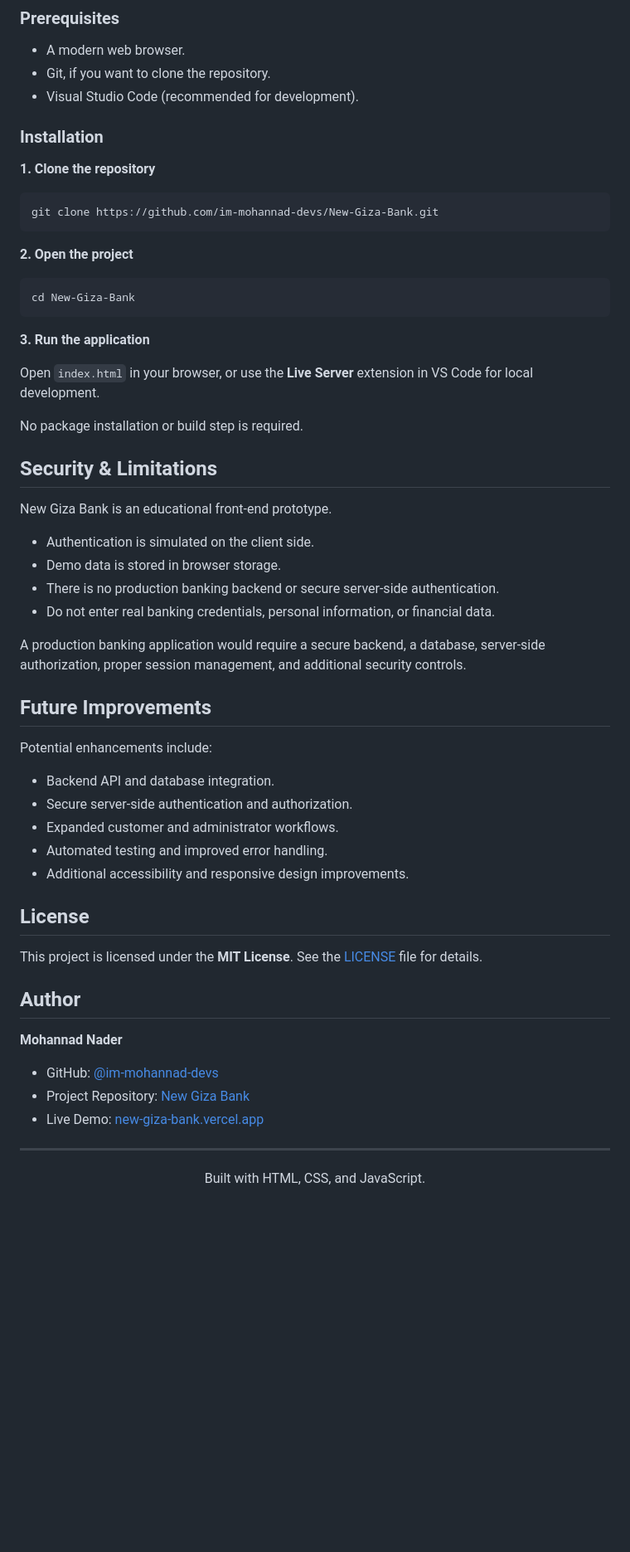
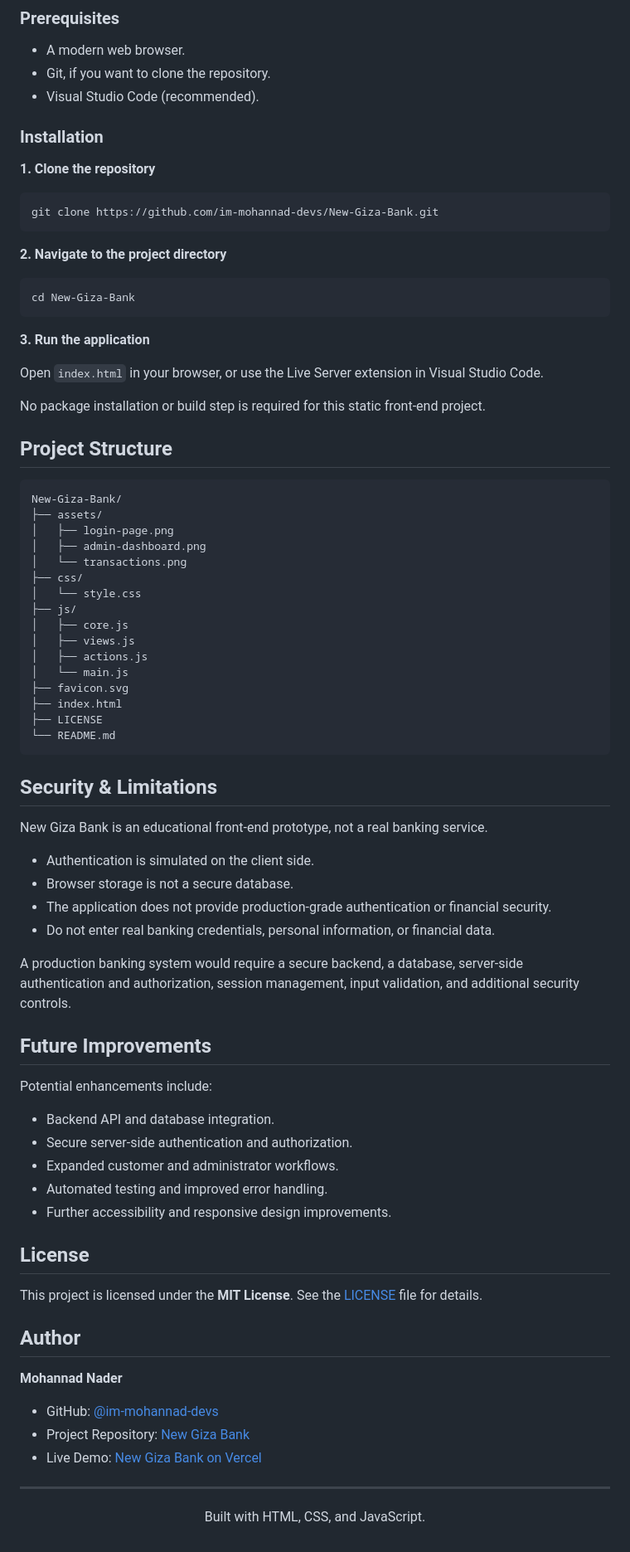
Before and after one commit to im-mohannad-devs/New-Giza-Bank, a Markdown page: README.md, the part around one of its changes. Shown at 83% size. GitHub-like rendering; blank space fills up the shorter version.

````diff
--- a/README.md
+++ b/README.md
@@ -93,7 +95,7 @@ New-Giza-Bank/
 
 - A modern web browser.
 - Git, if you want to clone the repository.
-- Visual Studio Code (recommended for development).
+- Visual Studio Code (recommended).
 
 ### Installation
 
@@ -103,7 +105,7 @@ New-Giza-Bank/
 git clone https://github.com/im-mohannad-devs/New-Giza-Bank.git
 ```
 
-**2. Open the project**
+**2. Navigate to the project directory**
 
 ```bash
 cd New-Giza-Bank
@@ -111,20 +113,41 @@ cd New-Giza-Bank
 
 **3. Run the application**
 
-Open `index.html` in your browser, or use the **Live Server** extension in VS Code for local development.
+Open `index.html` in your browser, or use the Live Server extension in Visual Studio Code.
 
-No package installation or build step is required.
+No package installation or build step is required for this static front-end project.
+
+## Project Structure
+
+```text
+New-Giza-Bank/
+├── assets/
+│   ├── login-page.png
+│   ├── admin-dashboard.png
+│   └── transactions.png
+├── css/
+│   └── style.css
+├── js/
+│   ├── core.js
+│   ├── views.js
+│   ├── actions.js
+│   └── main.js
+├── favicon.svg
+├── index.html
+├── LICENSE
+└── README.md
+```
 
 ## Security & Limitations
 
-New Giza Bank is an educational front-end prototype.
+New Giza Bank is an educational front-end prototype, not a real banking service.
 
 - Authentication is simulated on the client side.
-- Demo data is stored in browser storage.
-- There is no production banking backend or secure server-side authentication.
+- Browser storage is not a secure database.
+- The application does not provide production-grade authentication or financial security.
 - Do not enter real banking credentials, personal information, or financial data.
 
-A production banking application would require a secure backend, a database, server-side authorization, proper session management, and additional security controls.
+A production banking system would require a secure backend, a database, server-side authentication and authorization, session management, input validation, and additional security controls.
 
 ## Future Improvements
 
@@ -134,7 +157,7 @@ Potential enhancements include:
 - Secure server-side authentication and authorization.
 - Expanded customer and administrator workflows.
 - Automated testing and improved error handling.
-- Additional accessibility and responsive design improvements.
+- Further accessibility and responsive design improvements.
 
 ## License
 
@@ -146,7 +169,7 @@ This project is licensed under the **MIT License**. See the [LICENSE](LICENSE) f
 
 - GitHub: [@im-mohannad-devs](https://github.com/im-mohannad-devs)
 - Project Repository: [New Giza Bank](https://github.com/im-mohannad-devs/New-Giza-Bank)
-- Live Demo: [new-giza-bank.vercel.app](https://new-giza-bank.vercel.app/)
+- Live Demo: [New Giza Bank on Vercel](https://new-giza-bank.vercel.app/)
 
 ---
 
````
Also changed, not shown: other parts of README.md (+62 -60 lines).
